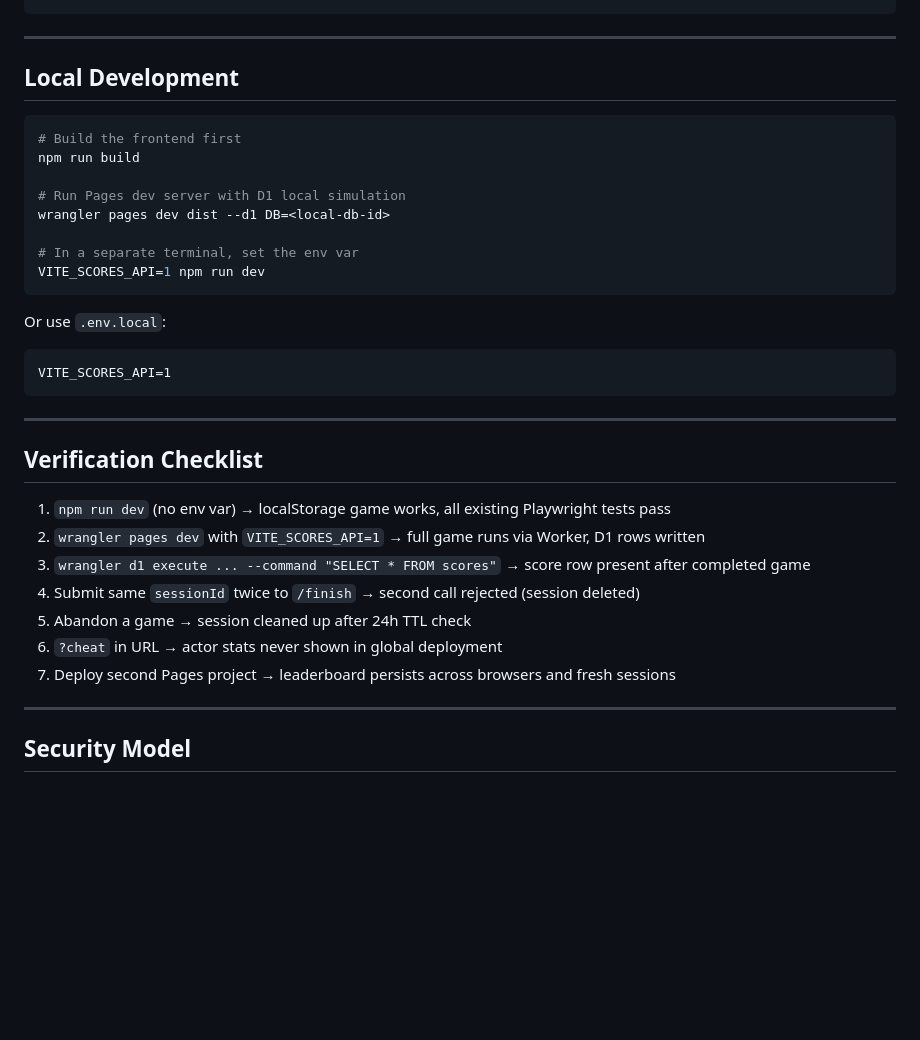
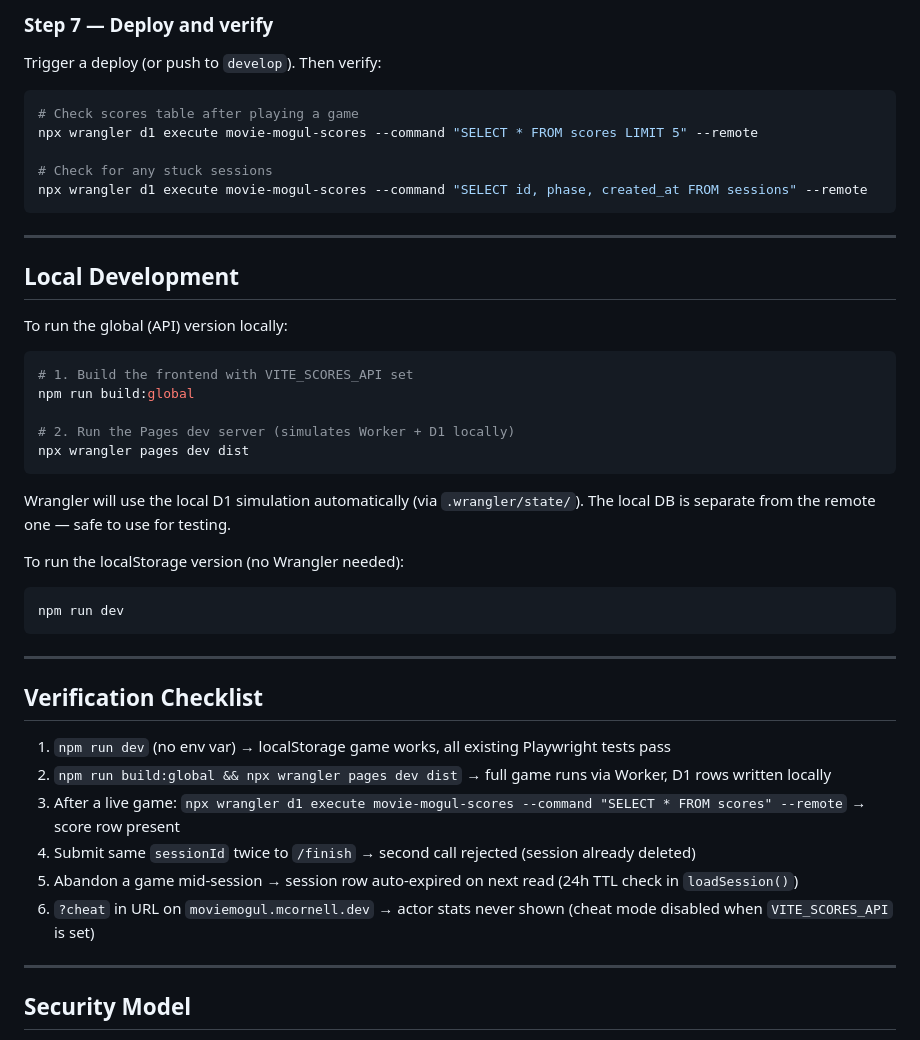
Before and after one commit to mcornell/movie-mogul, a Markdown page: docs/global-leaderboard.md, the part around one of its changes. Rendered like a GitHub page; blank space fills up the shorter version.

````diff
--- a/docs/global-leaderboard.md
+++ b/docs/global-leaderboard.md
@@ -196,23 +241,34 @@ wrangler d1 execute movie-mogul-scores --command "SELECT * FROM scores LIMIT 5"
+### Step 7 — Deploy and verify
+
+Trigger a deploy (or push to `develop`). Then verify:
+
+```bash
+# Check scores table after playing a game
+npx wrangler d1 execute movie-mogul-scores --command "SELECT * FROM scores LIMIT 5" --remote
+
+# Check for any stuck sessions
+npx wrangler d1 execute movie-mogul-scores --command "SELECT id, phase, created_at FROM sessions" --remote
 ```
 
 ---
 
 ## Local Development
 
+To run the global (API) version locally:
+
 ```bash
-# Build the frontend first
-npm run build
+# 1. Build the frontend with VITE_SCORES_API set
+npm run build:global
 
-# Run Pages dev server with D1 local simulation
-wrangler pages dev dist --d1 DB=<local-db-id>
-
-# In a separate terminal, set the env var
-VITE_SCORES_API=1 npm run dev
+# 2. Run the Pages dev server (simulates Worker + D1 locally)
+npx wrangler pages dev dist
 ```
 
-Or use `.env.local`:
-```
-VITE_SCORES_API=1
+Wrangler will use the local D1 simulation automatically (via `.wrangler/state/`). The local DB is separate from the remote one — safe to use for testing.
+
+To run the localStorage version (no Wrangler needed):
+```bash
+npm run dev
 ```
 
 ---
@@ -220,12 +276,11 @@ VITE_SCORES_API=1
 ## Verification Checklist
 
 1. `npm run dev` (no env var) → localStorage game works, all existing Playwright tests pass
-2. `wrangler pages dev` with `VITE_SCORES_API=1` → full game runs via Worker, D1 rows written
-3. `wrangler d1 execute ... --command "SELECT * FROM scores"` → score row present after completed game
-4. Submit same `sessionId` twice to `/finish` → second call rejected (session deleted)
-5. Abandon a game → session cleaned up after 24h TTL check
-6. `?cheat` in URL → actor stats never shown in global deployment
-7. Deploy second Pages project → leaderboard persists across browsers and fresh sessions
+2. `npm run build:global && npx wrangler pages dev dist` → full game runs via Worker, D1 rows written locally
+3. After a live game: `npx wrangler d1 execute movie-mogul-scores --command "SELECT * FROM scores" --remote` → score row present
+4. Submit same `sessionId` twice to `/finish` → second call rejected (session already deleted)
+5. Abandon a game mid-session → session row auto-expired on next read (24h TTL check in `loadSession()`)
+6. `?cheat` in URL on `moviemogul.mcornell.dev` → actor stats never shown (cheat mode disabled when `VITE_SCORES_API` is set)
 
 ---
 
````
Also changed, not shown: other parts of docs/global-leaderboard.md (+62 -17 lines).
